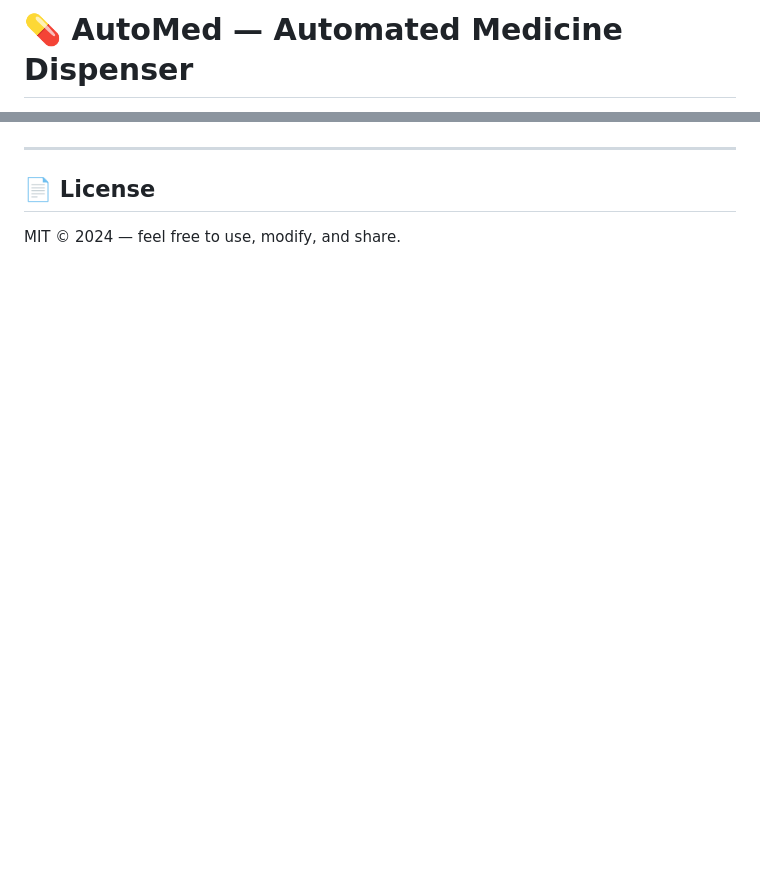
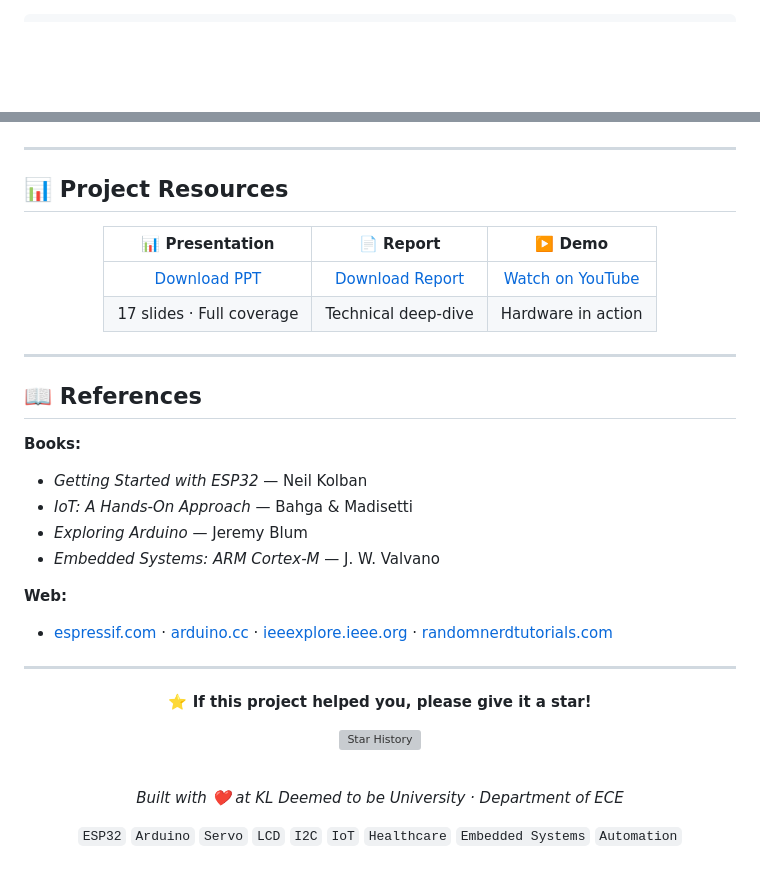
Before and after one commit to Raghavendra-01/autoMed-dispenser, a Markdown page: README.md, 2 parts joined by grey strips. Drawn GitHub-style; blank space fills up the shorter version; grey boxes are pictures that could not be loaded.

```diff
--- a/README.md
+++ b/README.md
@@ -1,2 +1,2 @@
-# 💊 AutoMed — Automated Medicine Dispenser
+<div align="center">
 
@@ -123,6 +196,43 @@ Slides cover: Introduction · Circuit Diagram · Hardware & Software Requirement
 
 ---
 
-## 📄 License
+## 📊 Project Resources
 
-MIT © 2024 — feel free to use, modify, and share.
+<div align="center">
+
+| 📊 Presentation | 📄 Report | ▶️ Demo |
+|:-:|:-:|:-:|
+| [Download PPT](Embedded%20Prototype.pptx) | [Download Report](AutomatedMedicalDispenser_Report.docx) | [Watch on YouTube](https://youtu.be/41HkbPN6JoI) |
+| 17 slides · Full coverage | Technical deep-dive | Hardware in action |
+
+</div>
+
+---
+
+
+## 📖 References
+
+**Books:**
+- *Getting Started with ESP32* — Neil Kolban
+- *IoT: A Hands-On Approach* — Bahga & Madisetti
+- *Exploring Arduino* — Jeremy Blum
+- *Embedded Systems: ARM Cortex-M* — J. W. Valvano
+
+**Web:**
+- [espressif.com](https://www.espressif.com) · [arduino.cc](https://www.arduino.cc) · [ieeexplore.ieee.org](https://ieeexplore.ieee.org) · [randomnerdtutorials.com](https://randomnerdtutorials.com)
+
+---
+
+<div align="center">
+
+**⭐ If this project helped you, please give it a star!**
+
+[![Star History](https://img.shields.io/github/stars/Raghavendra-01/autoMed-dispenser?style=social)](https://github.com/Raghavendra-01/autoMed-dispenser)
+
+<br/>
+
+*Built with ❤️ at KL Deemed to be University · Department of ECE*
+
+`ESP32` `Arduino` `Servo` `LCD` `I2C` `IoT` `Healthcare` `Embedded Systems` `Automation`
+
+</div>
```
Also changed, not shown: other parts of README.md (+149 -76 lines).
